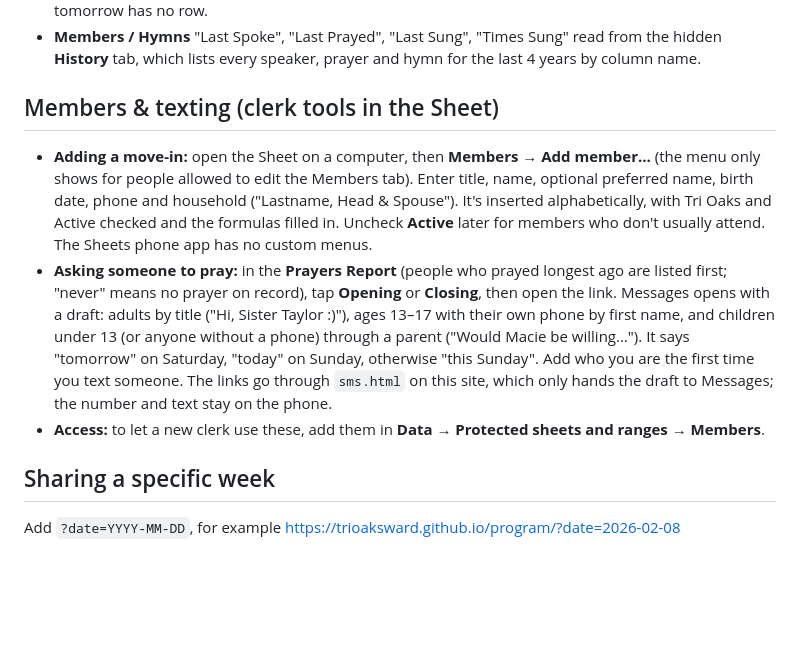
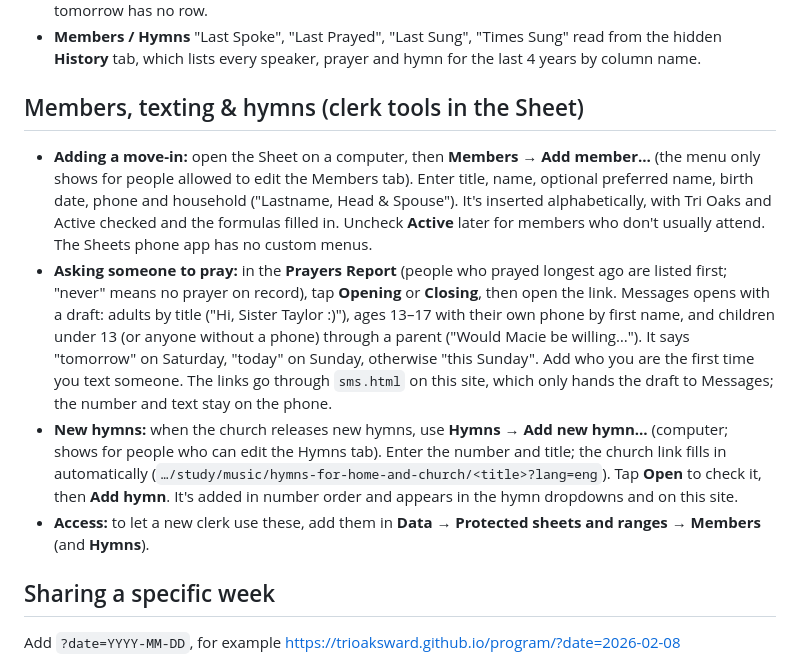
Before and after one commit to trioaksward/program, a Markdown page: README.md, the part around the change. Drawn GitHub-style; blank space fills up the shorter version.

Commit message:
README: Add new hymn menu
Co-Authored-By: Claude Opus 5.5 <noreply@anthropic.com>

```diff
--- a/README.md
+++ b/README.md
@@ -66,7 +66,7 @@ The children will sing between each section.
 - **Members / Hymns** "Last Spoke", "Last Prayed", "Last Sung", "Times Sung" read from the hidden **History**
   tab, which lists every speaker, prayer and hymn for the last 4 years by column name.
 
-## Members & texting (clerk tools in the Sheet)
+## Members, texting & hymns (clerk tools in the Sheet)
 
 - **Adding a move-in:** open the Sheet on a computer, then **Members → Add member…** (the menu only shows for people
   allowed to edit the Members tab). Enter title, name, optional preferred name, birth date, phone and household
@@ -79,7 +79,11 @@ The children will sing between each section.
   "today" on Sunday, otherwise "this Sunday". Add who you are the first time you text someone.
   The links go through `sms.html` on this site, which only hands the draft to Messages; the number and text
   stay on the phone.
-- **Access:** to let a new clerk use these, add them in **Data → Protected sheets and ranges → Members**.
+- **New hymns:** when the church releases new hymns, use **Hymns → Add new hymn…** (computer; shows for people who can
+  edit the Hymns tab). Enter the number and title; the church link fills in automatically
+  (`…/study/music/hymns-for-home-and-church/<title>?lang=eng`). Tap **Open** to check it, then **Add hymn**. It's added
+  in number order and appears in the hymn dropdowns and on this site.
+- **Access:** to let a new clerk use these, add them in **Data → Protected sheets and ranges → Members** (and **Hymns**).
 
 ## Sharing a specific week
 
```
